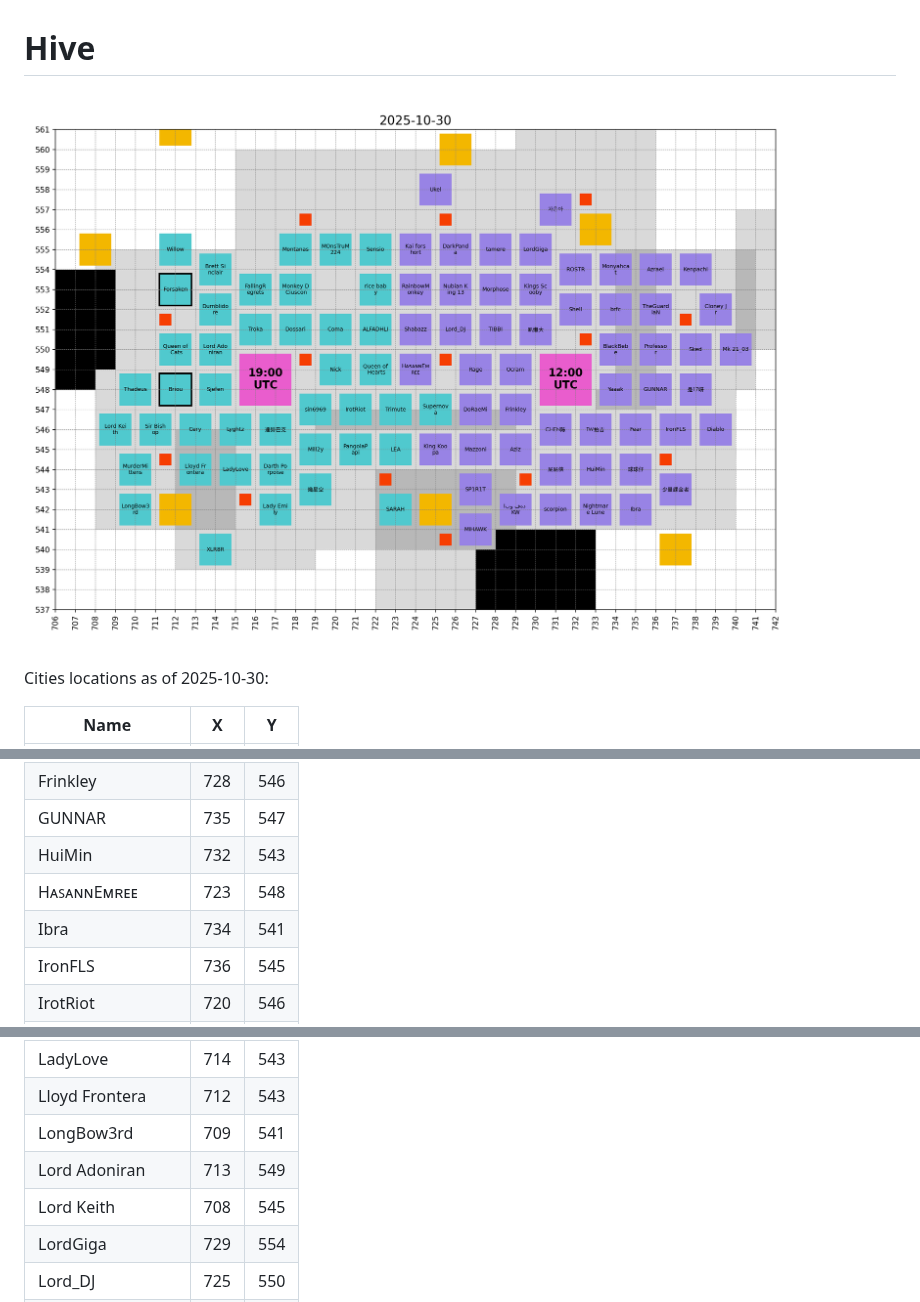
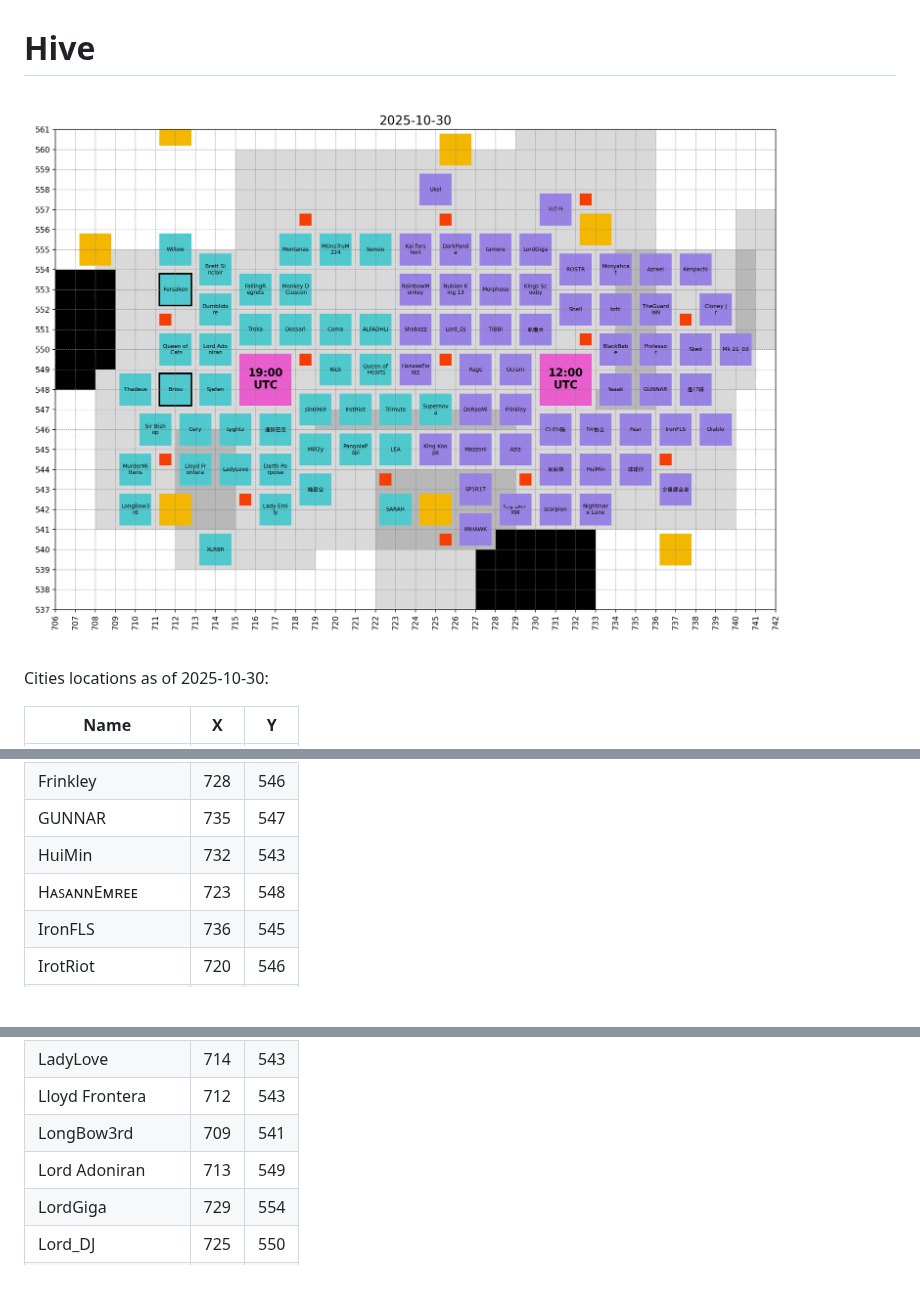
Before and after one commit to briou34/ExE, a Markdown page: hive/README.md, 3 parts joined by grey strips. Drawn GitHub-style; pictures changed too: hive/images/2025-10-30_hive.png; blank space fills up the shorter version.

```diff
--- a/hive/README.md
+++ b/hive/README.md
@@ -51,7 +51,6 @@ Cities locations as of 2025-10-30:
 | GUNNAR           | 735 | 547 |
 | HuiMin           | 732 | 543 |
 | HᴀꜱᴀɴɴEᴍʀᴇᴇ      | 723 | 548 |
-| Ibra             | 734 | 541 |
 | IronFLS          | 736 | 545 |
 | IrotRiot         | 720 | 546 |
 | Kai forshort     | 723 | 554 |
@@ -64,7 +63,6 @@ Cities locations as of 2025-10-30:
 | Lloyd Frontera   | 712 | 543 |
 | LongBow3rd       | 709 | 541 |
 | Lord Adoniran    | 713 | 549 |
-| Lord Keith       | 708 | 545 |
 | LordGiga         | 729 | 554 |
 | Lord_DJ          | 725 | 550 |
 | Lyghtz           | 714 | 545 |
```
Also changed, not shown: other parts of hive/README.md (+0 -1 lines), bear_hunt/README.md (+46 -47 lines), bear_hunt/images/2025-10-30_bear2_damages.png.
